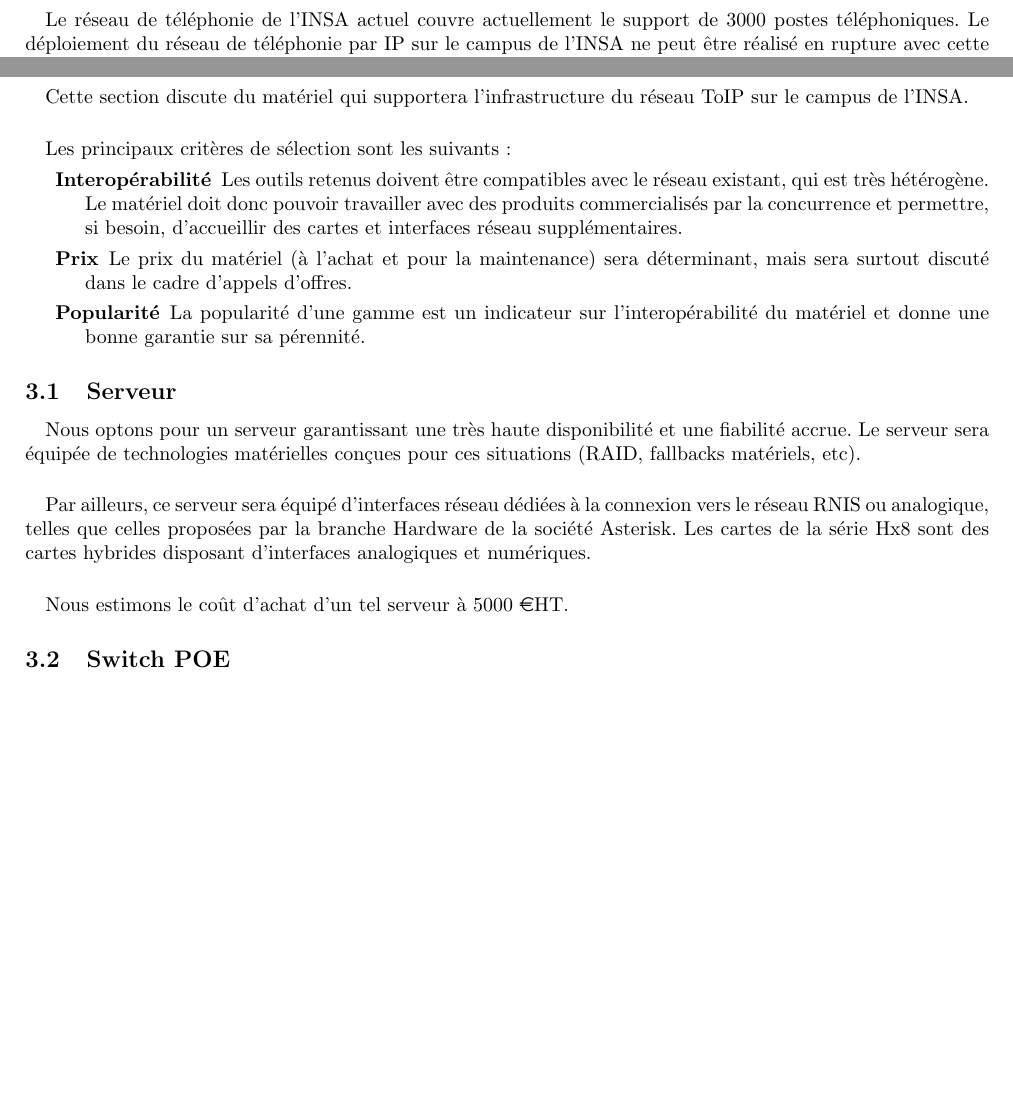
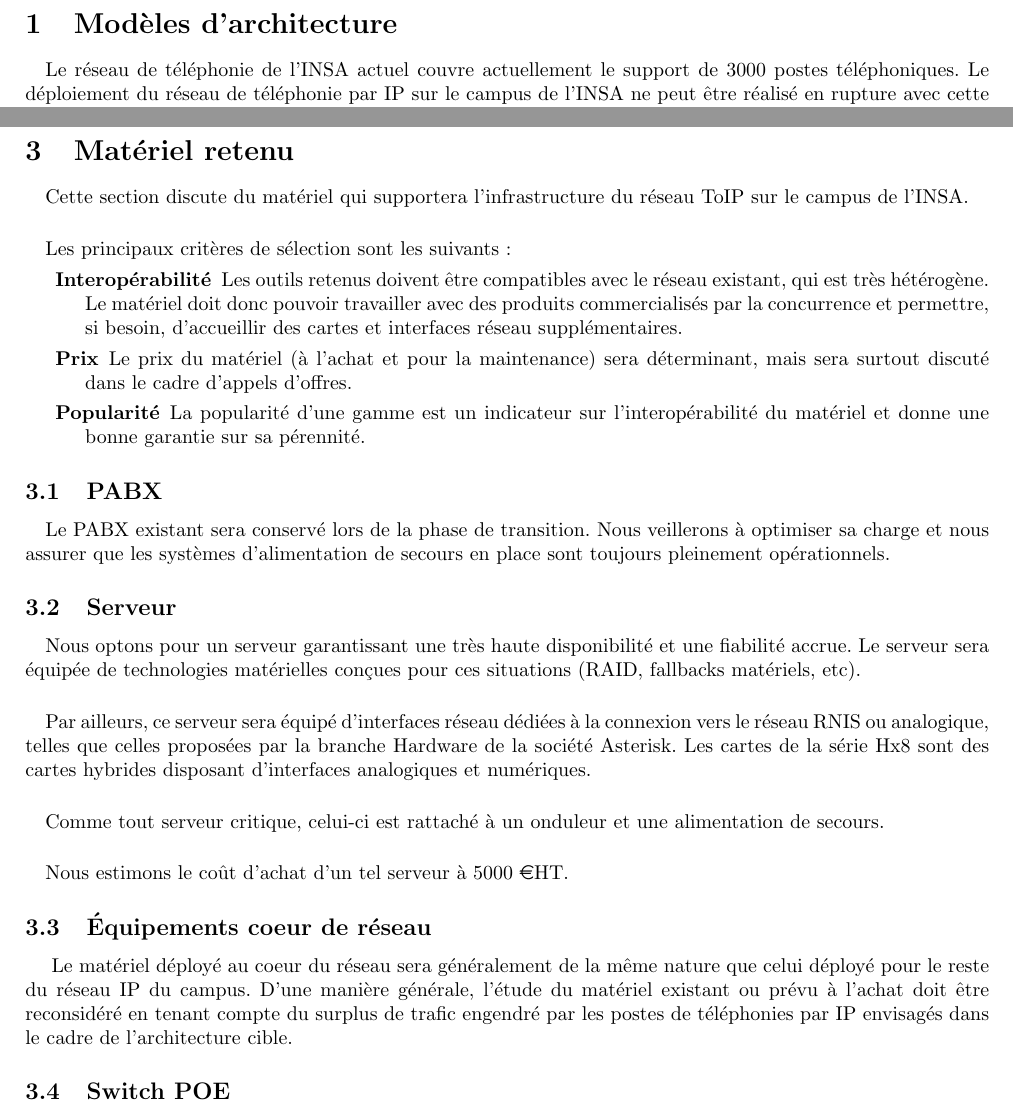
Before and after one commit to abrochot/PdC2_Reseau, a LaTeX document (ArchiTech/ArchiTechnique.tex, which reads ArchiTech/Materiel.tex): two parts of pages 3 and 6 of 7 before the commit and two parts of pages 3 and 6 of 8 after it, joined at a grey line, cut at the place of the change, the shorter picture padded with empty space. Compiled offline with pdfLaTeX.

Commit message:
maj archi : alimentation de secours détaillée
Signed-off-by: Martin Richard <martius@martiusweb.net>

```diff
--- a/ArchiTech/Materiel.tex
+++ b/ArchiTech/Materiel.tex
@@ -15,6 +15,12 @@ du réseau ToIP sur le campus de l'INSA.
   l'interopérabilité du matériel et donne une bonne garantie sur sa pérennité.
 \end{description}
 
+\subsection{PABX}
+
+\paragraph{} Le \ac{PABX} existant sera conservé lors de la phase de transition.
+Nous veillerons à optimiser sa charge et nous assurer que les systèmes
+d'alimentation de secours en place sont toujours pleinement opérationnels.
+
 \subsection{Serveur}
 
 \paragraph{} Nous optons pour un serveur garantissant une très haute
@@ -26,7 +32,18 @@ la connexion vers le réseau \ac{RNIS} ou analogique, telles que celles proposé
 par la branche Hardware de la société Asterisk. Les cartes de la série Hx8 sont
 des cartes hybrides disposant d'interfaces analogiques et numériques.
 
+\paragraph{} Comme tout serveur critique, celui-ci est rattaché à un onduleur et
+une alimentation de secours.
+
 \paragraph{} Nous estimons le coût d'achat d'un tel serveur à 5000 \euro HT.
+
+\subsection{Équipements coeur de réseau}
+
+\paragraph{} Le matériel déployé au coeur du réseau sera généralement de la même
+nature que celui déployé pour le reste du réseau IP du campus. D'une manière
+générale, l'étude du matériel existant ou prévu à l'achat doit être reconsidéré
+en tenant compte du surplus de trafic engendré par les postes de téléphonies par
+IP envisagés dans le cadre de l'architecture cible.
 
 \subsection{Switch POE}
 
```
Also changed, not shown: ArchiTech/Cible.png, ArchiTech/Transition.png, ArchiTech/Materiel.tex (3 more changed lines), 2 other files.
